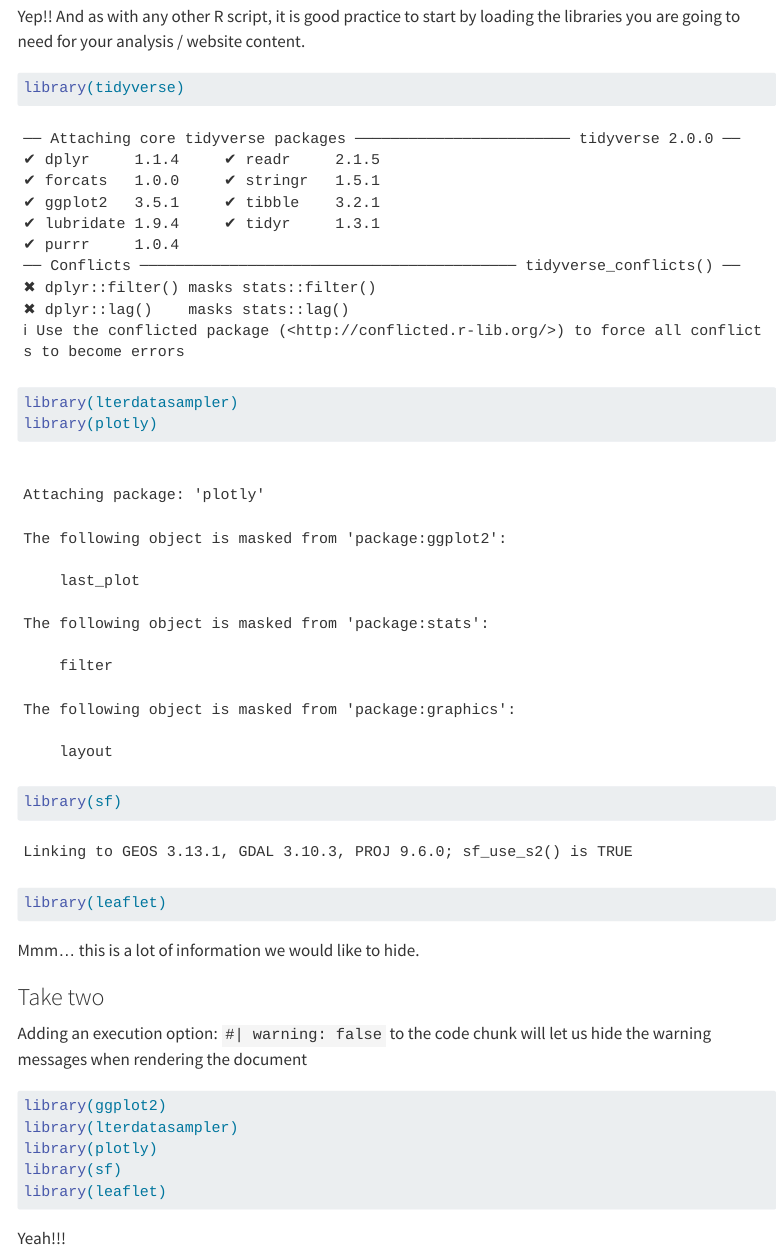
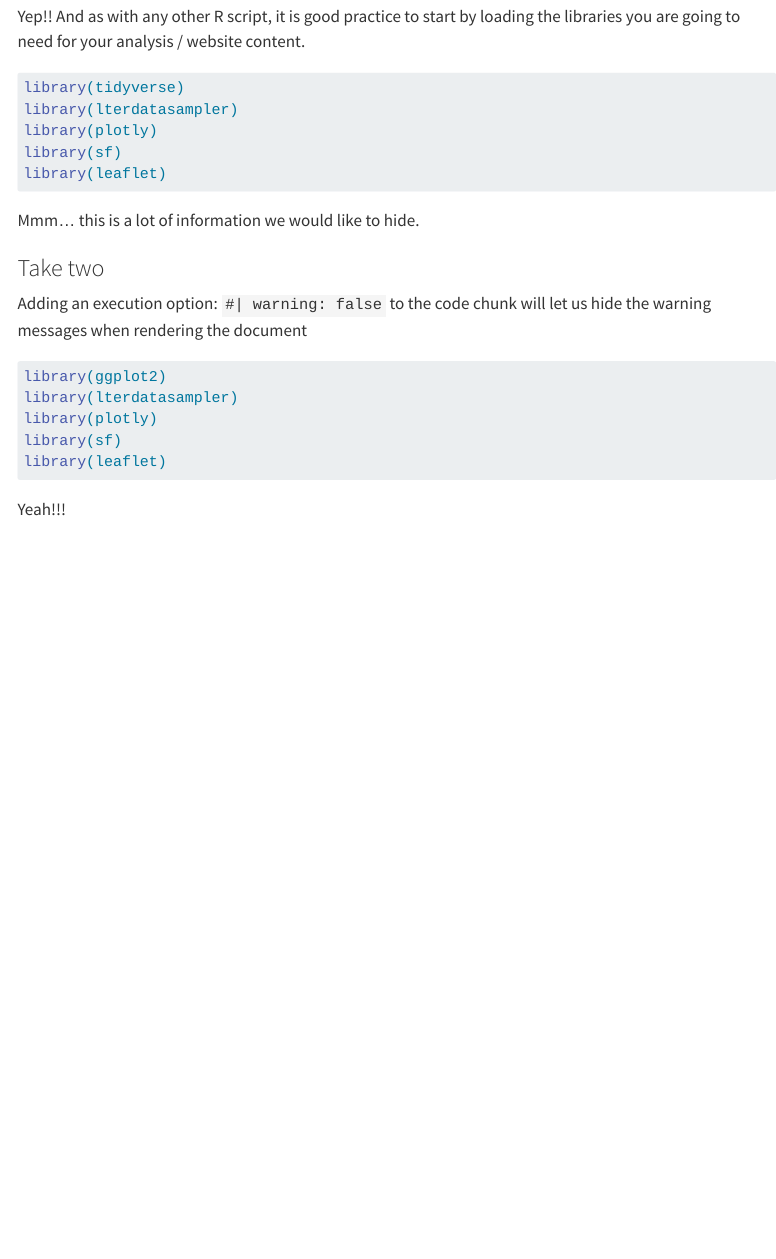
Before and after one commit to UCSB-Library-Research-Data-Services/ucldw26-quarto-websites, a Quarto document (intro.qmd): the page in a window 1100 px wide, from 2890 px down. Rendered offline with R 4.5, knitr and Pandoc in place of Quarto, with nearby package versions; some code elsewhere in the file could not run offline; menus at the side of the page are left out; long lines of code are wrapped.

Commit message:
hide tidyverse loading message

````diff
--- a/intro.qmd
+++ b/intro.qmd
@@ -83,6 +83,8 @@ And don't forget that $e^{i\pi} = -1$.
 Yep!! And as with any other R script, it is good practice to start by loading the libraries you are going to need for your analysis / website content.
 
 ```{r}
+#| message: false
+
 library(tidyverse)
 library(lterdatasampler)
 library(plotly)
@@ -97,7 +99,7 @@ Mmm... this is a lot of information we would like to hide.
 Adding an execution option: `#| warning: false` to the code chunk will let us hide the warning messages when rendering the document
 
 ```{r}
-#| warning: false
+#| message: false
 library(ggplot2)
 library(lterdatasampler)
 library(plotly)
````
